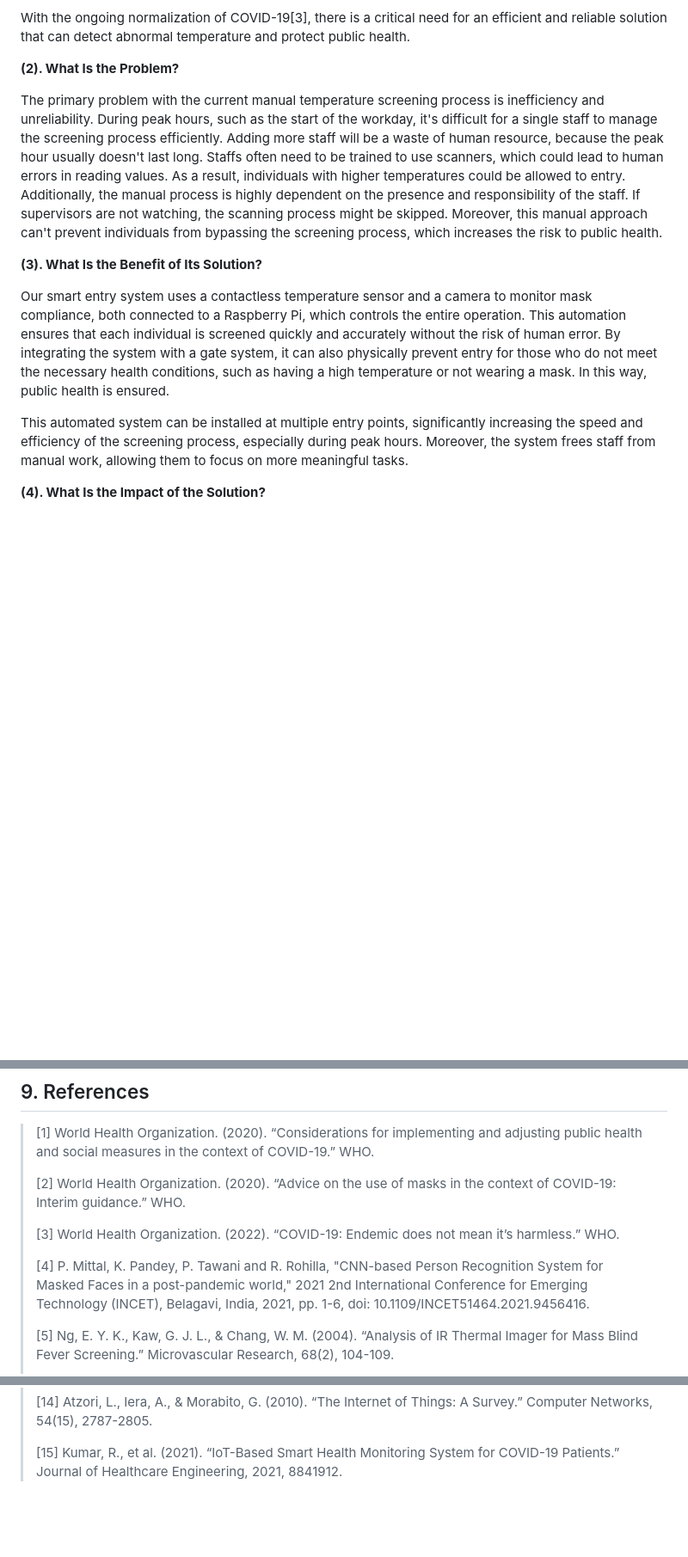
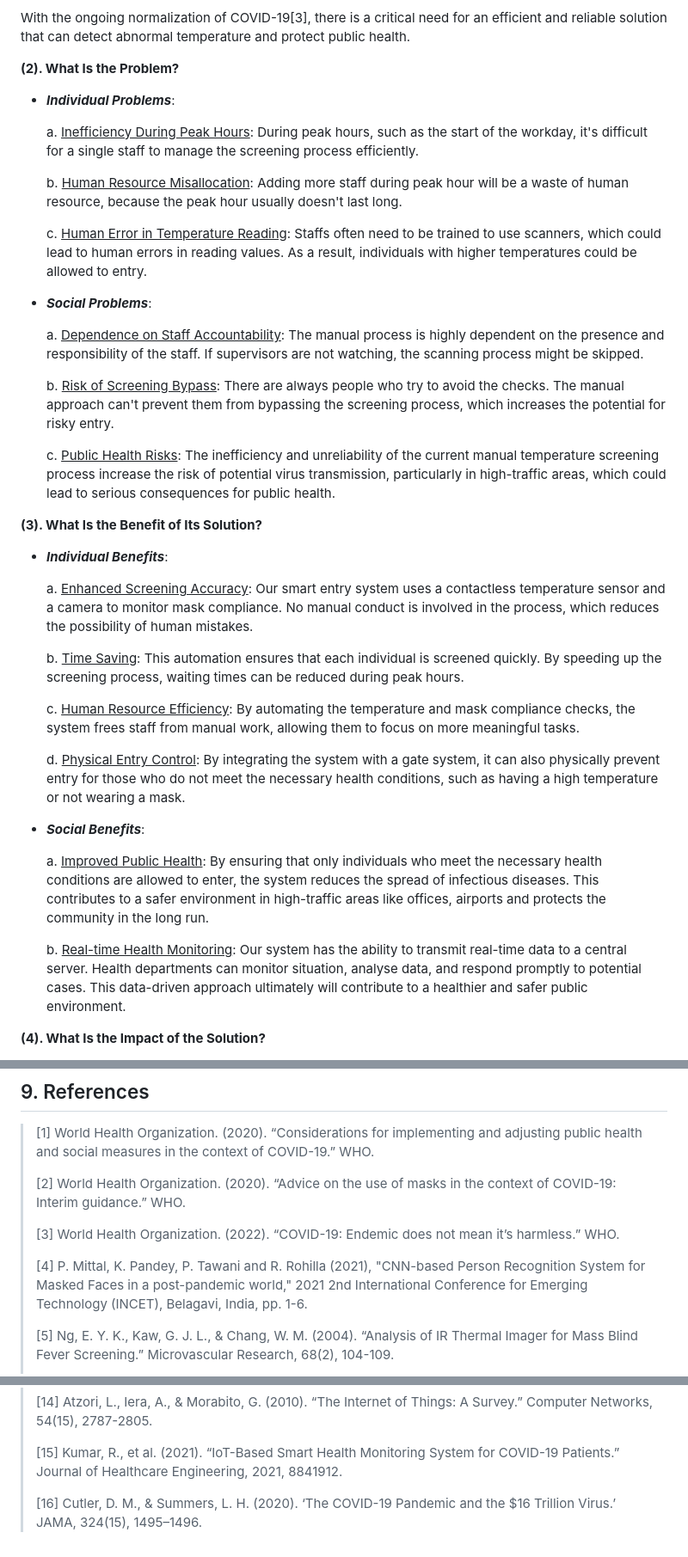
Before and after one commit to ArcueidShiki/SmartEntrySystem, a Markdown page: project_proposal.md, 3 parts joined by grey strips. Shown at 86% size. Rendered like a GitHub page; blank space fills up the shorter version.

Commit message:
Update problems and benefits

```diff
--- a/project_proposal.md
+++ b/project_proposal.md
@@ -28,13 +28,39 @@ With the ongoing normalization of COVID-19[3], there is a critical need for an e
 
 **(2). What Is the Problem?**
 
-The primary problem with the current manual temperature screening process is inefficiency and unreliability. During peak hours, such as the start of the workday, it's difficult for a single staff to manage the screening process efficiently. Adding more staff will be a waste of human resource, because the peak hour usually doesn't last long. Staffs often need to be trained to use scanners, which could lead to human errors in reading values. As a result, individuals with higher temperatures could be allowed to entry. Additionally, the manual process is highly dependent on the presence and responsibility of the staff. If supervisors are not watching, the scanning process might be skipped. Moreover, this manual approach can't prevent individuals from bypassing the screening process, which increases the risk to public health.
+- **_Individual Problems_**:
+
+  a.  <u>Inefficiency During Peak Hours</u>: During peak hours, such as the start of the workday, it's difficult for a single staff to manage the screening process efficiently.
+
+  b.  <u>Human Resource Misallocation</u>: Adding more staff during peak hour will be a waste of human resource, because the peak hour usually doesn't last long.
+
+  c.  <u>Human Error in Temperature Reading</u>: Staffs often need to be trained to use scanners, which could lead to human errors in reading values. As a result, individuals with higher temperatures could be allowed to entry.
+
+- **_Social Problems_**:
+
+  a.  <u>Dependence on Staff Accountability</u>: The manual process is highly dependent on the presence and responsibility of the staff. If supervisors are not watching, the scanning process might be skipped.
+
+  b.  <u> Risk of Screening Bypass</u>: There are always people who try to avoid the checks. The manual approach can't prevent them from bypassing the screening process, which increases the potential for risky entry.
+
+  c.  <u> Public Health Risks</u>: The inefficiency and unreliability of the current manual temperature screening process increase the risk of potential virus transmission, particularly in high-traffic areas, which could lead to serious consequences for public health.
 
 **(3). What Is the Benefit of Its Solution?**
 
-Our smart entry system uses a contactless temperature sensor and a camera to monitor mask compliance, both connected to a Raspberry Pi, which controls the entire operation. This automation ensures that each individual is screened quickly and accurately without the risk of human error. By integrating the system with a gate system, it can also physically prevent entry for those who do not meet the necessary health conditions, such as having a high temperature or not wearing a mask. In this way, public health is ensured.
+- **_Individual Benefits_**:
 
-This automated system can be installed at multiple entry points, significantly increasing the speed and efficiency of the screening process, especially during peak hours. Moreover, the system frees staff from manual work, allowing them to focus on more meaningful tasks.
+  a. <u>Enhanced Screening Accuracy</u>: Our smart entry system uses a contactless temperature sensor and a camera to monitor mask compliance. No manual conduct is involved in the process, which reduces the possibility of human mistakes.
+
+  b. <u>Time Saving</u>: This automation ensures that each individual is screened quickly. By speeding up the screening process, waiting times can be reduced during peak hours.
+
+  c. <u>Human Resource Efficiency</u>: By automating the temperature and mask compliance checks, the system frees staff from manual work, allowing them to focus on more meaningful tasks.
+
+  d.  <u>Physical Entry Control</u>: By integrating the system with a gate system, it can also physically prevent entry for those who do not meet the necessary health conditions, such as having a high temperature or not wearing a mask.
+
+- **_Social Benefits_**:
+
+  a. <u>Improved Public Health</u>: By ensuring that only individuals who meet the necessary health conditions are allowed to enter, the system reduces the spread of infectious diseases. This contributes to a safer environment in high-traffic areas like offices, airports and protects the community in the long run.
+
+  b. <u>Real-time Health Monitoring</u>: Our system has the ability to transmit real-time data to a central server. Health departments can monitor situation, analyse data, and respond promptly to potential cases. This data-driven approach ultimately will contribute to a healthier and safer public environment.
 
 **(4). What Is the Impact of the Solution?**
 
@@ -200,7 +226,7 @@ required (Each group has $50 budget for the items (not including cost of items a
 >
 > [3] World Health Organization. (2022). “COVID-19: Endemic does not mean it’s harmless.” WHO.
 >
-> [4] P. Mittal, K. Pandey, P. Tawani and R. Rohilla, "CNN-based Person Recognition System for Masked Faces in a post-pandemic world," 2021 2nd International Conference for Emerging Technology (INCET), Belagavi, India, 2021, pp. 1-6, doi: 10.1109/INCET51464.2021.9456416.
+> [4] P. Mittal, K. Pandey, P. Tawani and R. Rohilla (2021), "CNN-based Person Recognition System for Masked Faces in a post-pandemic world," 2021 2nd International Conference for Emerging Technology (INCET), Belagavi, India, pp. 1-6.
 >
 > [5] Ng, E. Y. K., Kaw, G. J. L., & Chang, W. M. (2004). “Analysis of IR Thermal Imager for Mass Blind Fever Screening.” Microvascular Research, 68(2), 104-109.
 >
@@ -223,3 +249,5 @@ required (Each group has $50 budget for the items (not including cost of items a
 > [14] Atzori, L., Iera, A., & Morabito, G. (2010). “The Internet of Things: A Survey.” Computer Networks, 54(15), 2787-2805.
 >
 > [15] Kumar, R., et al. (2021). “IoT-Based Smart Health Monitoring System for COVID-19 Patients.” Journal of Healthcare Engineering, 2021, 8841912.
+>
+> [16] Cutler, D. M., & Summers, L. H. (2020). ‘The COVID-19 Pandemic and the $16 Trillion Virus.’ JAMA, 324(15), 1495–1496.
```
